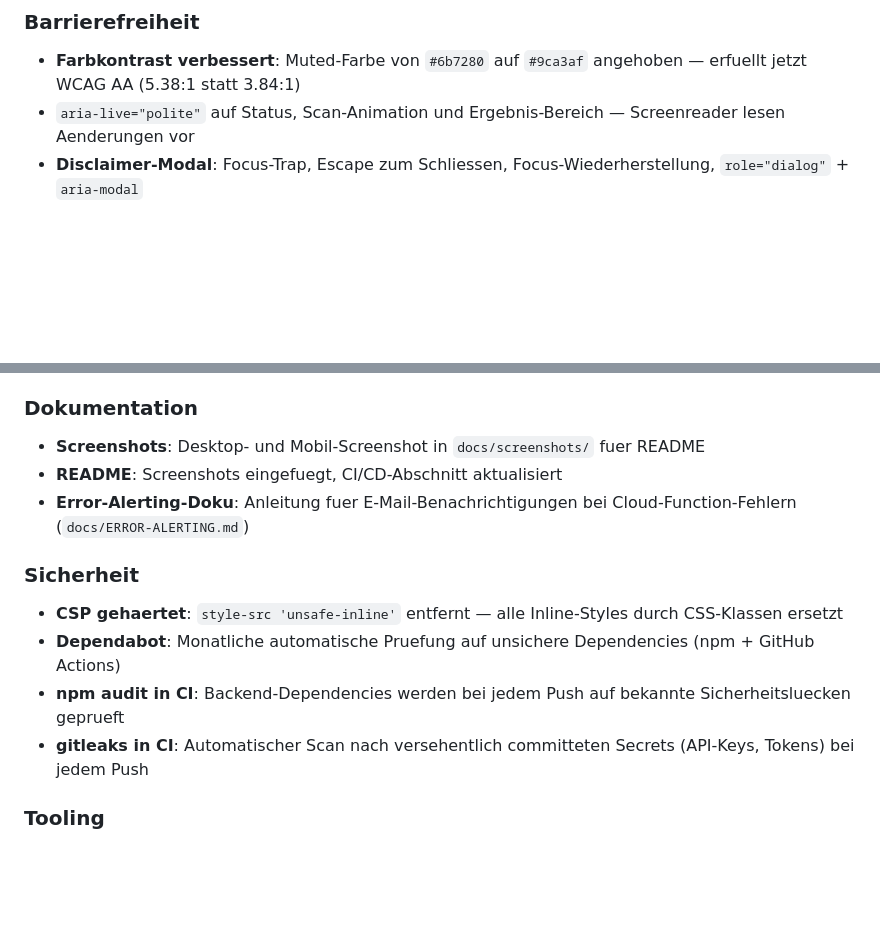
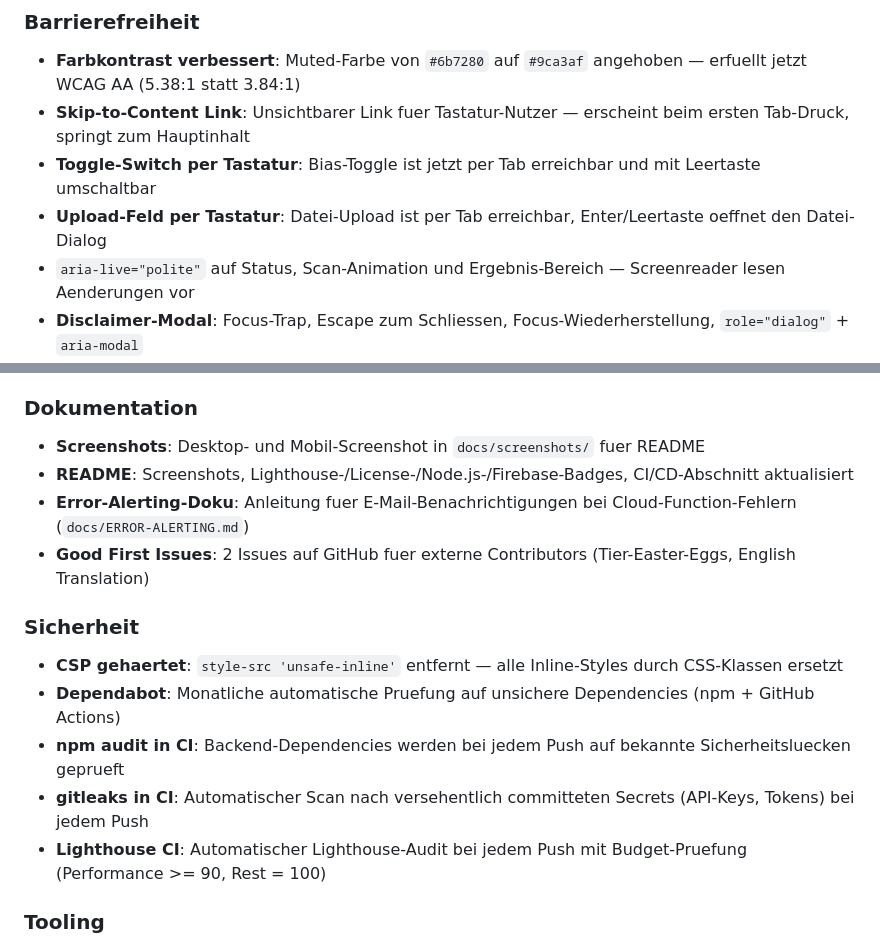
Before and after one commit to MechanikGamer/malzime, a Markdown page: CHANGELOG.md, 2 parts joined by grey strips. Rendered like a GitHub page; blank space fills up the shorter version.

Commit message:
Update CHANGELOG with all v1.1.0 changes
Skip-link, keyboard-accessible toggle + upload, Lighthouse CI,
badges, good first issues.

Co-Authored-By: Claude Opus 4.6 <noreply@anthropic.com>

```diff
--- a/CHANGELOG.md
+++ b/CHANGELOG.md
@@ -18,6 +18,9 @@ Format basiert auf [Keep a Changelog](https://keepachangelog.com/de/1.1.0/).
 ### Barrierefreiheit
 
 - **Farbkontrast verbessert**: Muted-Farbe von `#6b7280` auf `#9ca3af` angehoben — erfuellt jetzt WCAG AA (5.38:1 statt 3.84:1)
+- **Skip-to-Content Link**: Unsichtbarer Link fuer Tastatur-Nutzer — erscheint beim ersten Tab-Druck, springt zum Hauptinhalt
+- **Toggle-Switch per Tastatur**: Bias-Toggle ist jetzt per Tab erreichbar und mit Leertaste umschaltbar
+- **Upload-Feld per Tastatur**: Datei-Upload ist per Tab erreichbar, Enter/Leertaste oeffnet den Datei-Dialog
 - `aria-live="polite"` auf Status, Scan-Animation und Ergebnis-Bereich — Screenreader lesen Aenderungen vor
 - **Disclaimer-Modal**: Focus-Trap, Escape zum Schliessen, Focus-Wiederherstellung, `role="dialog"` + `aria-modal`
 - **Bias-Toggle**: `aria-label` fuer Screenreader
@@ -28,8 +31,9 @@ Format basiert auf [Keep a Changelog](https://keepachangelog.com/de/1.1.0/).
 ### Dokumentation
 
 - **Screenshots**: Desktop- und Mobil-Screenshot in `docs/screenshots/` fuer README
-- **README**: Screenshots eingefuegt, CI/CD-Abschnitt aktualisiert
+- **README**: Screenshots, Lighthouse-/License-/Node.js-/Firebase-Badges, CI/CD-Abschnitt aktualisiert
 - **Error-Alerting-Doku**: Anleitung fuer E-Mail-Benachrichtigungen bei Cloud-Function-Fehlern (`docs/ERROR-ALERTING.md`)
+- **Good First Issues**: 2 Issues auf GitHub fuer externe Contributors (Tier-Easter-Eggs, English Translation)
 
 ### Sicherheit
 
@@ -37,6 +41,7 @@ Format basiert auf [Keep a Changelog](https://keepachangelog.com/de/1.1.0/).
 - **Dependabot**: Monatliche automatische Pruefung auf unsichere Dependencies (npm + GitHub Actions)
 - **npm audit in CI**: Backend-Dependencies werden bei jedem Push auf bekannte Sicherheitsluecken geprueft
 - **gitleaks in CI**: Automatischer Scan nach versehentlich committeten Secrets (API-Keys, Tokens) bei jedem Push
+- **Lighthouse CI**: Automatischer Lighthouse-Audit bei jedem Push mit Budget-Pruefung (Performance >= 90, Rest = 100)
 
 ### Tooling
 
```
